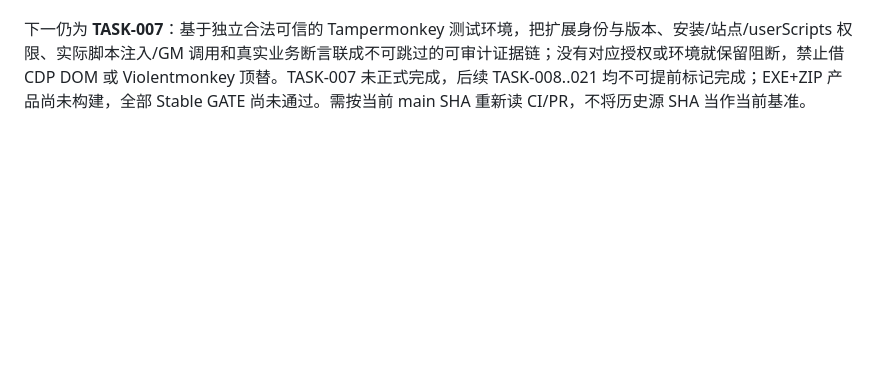
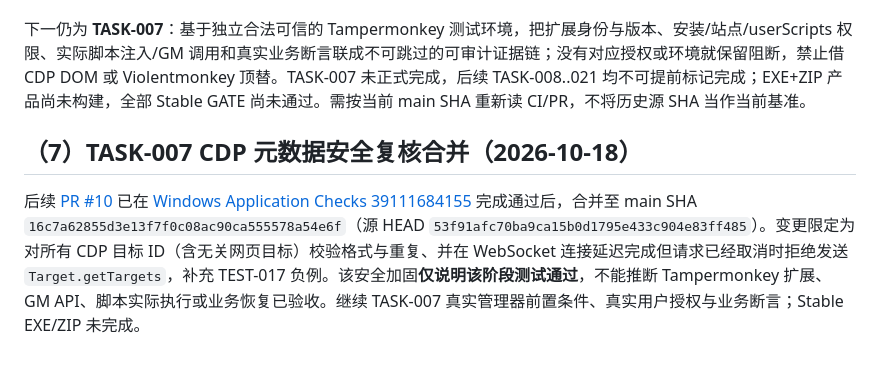
Before and after one commit to devin930906/userscript-auto-healer, a Markdown page: docs/12-handoff.md, the part around the change. GitHub-like rendering; blank space fills up the shorter version.

Commit message:
docs(TASK-007): record validated PR-10 metadata/CDP cancel hardening

```diff
--- a/docs/12-handoff.md
+++ b/docs/12-handoff.md
@@ -121,3 +121,8 @@ PR [#6](https://github.com/devin930906/userscript-auto-healer/pull/6) 已合并
 只读 Tampermonkey 运行目标查询已合并 [PR #9](https://github.com/devin930906/userscript-auto-healer/pull/9)，main merge SHA `ca573cfc6a83d934b10d1de349d83311267ed642`，源 HEAD `f09e0e68fcb67c3dbdeb4b2b8fc48af250614bb0`。产品代码仅在真正的自管理 Chrome/CDP 及用户明确授权下查询扩展运行目标；只返回未验证线索，**不能据此得出脚本已安装、执行、GM API 工作或业务恢复**。Windows [39111259895](https://github.com/devin930906/userscript-auto-healer/actions/runs/39111259895) 在 64 项 Node 测试中 63 通过、0 失败、1 由独立 Chrome 工作流覆盖，真实 Electron smoke 通过；[39111259835](https://github.com/devin930906/userscript-auto-healer/actions/runs/39111259835) Chrome 专项成功。
 
 下一仍为 **TASK-007**：基于独立合法可信的 Tampermonkey 测试环境，把扩展身份与版本、安装/站点/userScripts 权限、实际脚本注入/GM 调用和真实业务断言联成不可跳过的可审计证据链；没有对应授权或环境就保留阻断，禁止借 CDP DOM 或 Violentmonkey 顶替。TASK-007 未正式完成，后续 TASK-008..021 均不可提前标记完成；EXE+ZIP 产品尚未构建，全部 Stable GATE 尚未通过。需按当前 main SHA 重新读 CI/PR，不将历史源 SHA 当作当前基准。
+
+
+## （7）TASK-007 CDP 元数据安全复核合并（2026-10-18）
+
+后续 [PR #10](https://github.com/devin930906/userscript-auto-healer/pull/10) 已在 [Windows Application Checks 39111684155](https://github.com/devin930906/userscript-auto-healer/actions/runs/39111684155) 完成通过后，合并至 main SHA `16c7a62855d3e13f7f0c08ac90ca555578a54e6f`（源 HEAD `53f91afc70ba9ca15b0d1795e433c904e83ff485`）。变更限定为对所有 CDP 目标 ID（含无关网页目标）校验格式与重复、并在 WebSocket 连接延迟完成但请求已经取消时拒绝发送 `Target.getTargets`，补充 TEST-017 负例。该安全加固**仅说明该阶段测试通过**，不能推断 Tampermonkey 扩展、GM API、脚本实际执行或业务恢复已验收。继续 TASK-007 真实管理器前置条件、真实用户授权与业务断言；Stable EXE/ZIP 未完成。
```
